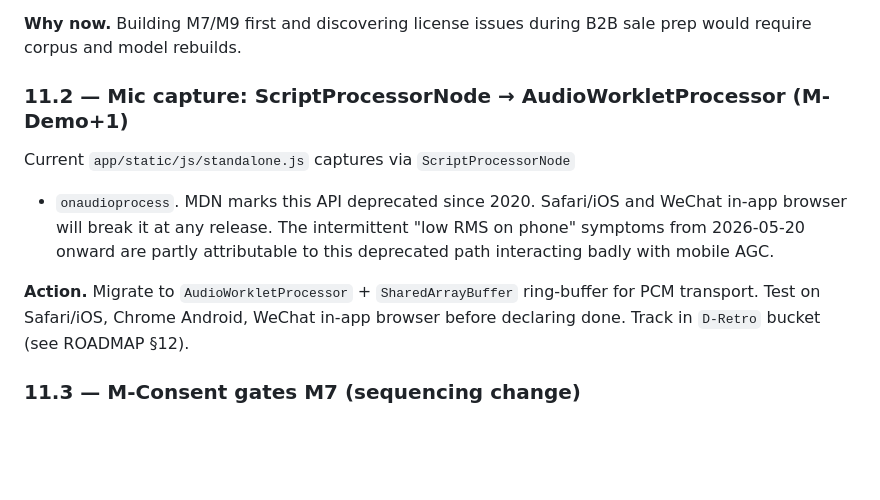
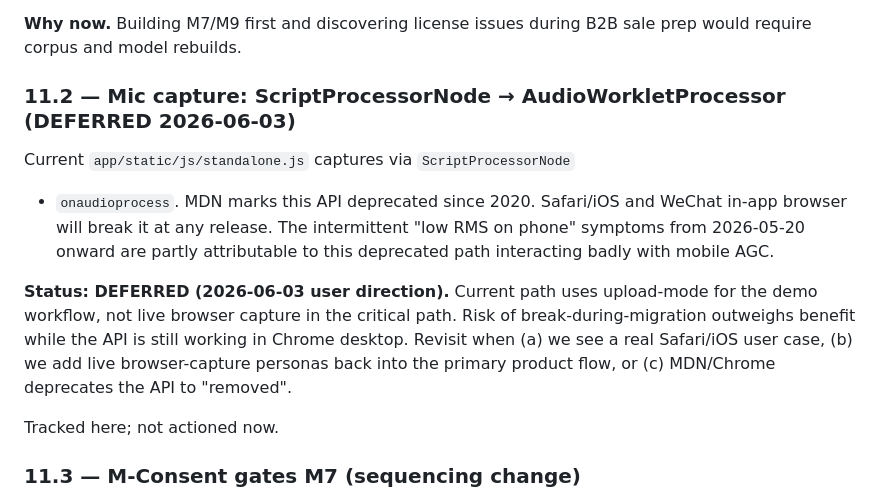
Before and after one commit to markkobo/voice-ai-pipeline, a Markdown page: RFC_M6_PERSONA_LLM_LEGACY.md, the part around the change. GitHub-like rendering; blank space fills up the shorter version.

Commit message:
docs: defer AudioWorklet migration (user direction 2026-06-03)
Per user msg 1922: current workflow uses upload-mode, not live browser
capture in the critical path. Risk of break-during-migration outweighs
benefit while ScriptProcessorNode is still functional on Chrome desktop.
Revisit triggers: real Safari/iOS user case, live-browser-capture re-
enters the primary flow, or MDN/Chrome moves the API to "removed".

RFC_M6 §11.2 status updated to DEFERRED; ROADMAP §10 D-Retro bucket
marks the migration with [DEFERRED] explanation.

Co-Authored-By: Claude Opus 4.7 <noreply@anthropic.com>

```diff
--- a/RFC_M6_PERSONA_LLM_LEGACY.md
+++ b/RFC_M6_PERSONA_LLM_LEGACY.md
@@ -425,7 +425,7 @@ pipeline (arXiv:2511.01689) instead of touching NC data.
 **Why now.** Building M7/M9 first and discovering license issues during
 B2B sale prep would require corpus and model rebuilds.
 
-### 11.2 — Mic capture: ScriptProcessorNode → AudioWorkletProcessor (M-Demo+1)
+### 11.2 — Mic capture: ScriptProcessorNode → AudioWorkletProcessor (DEFERRED 2026-06-03)
 
 Current `app/static/js/standalone.js` captures via `ScriptProcessorNode`
 + `onaudioprocess`. MDN marks this API deprecated since 2020. Safari/iOS
@@ -433,10 +433,15 @@ and WeChat in-app browser will break it at any release. The intermittent
 "low RMS on phone" symptoms from 2026-05-20 onward are partly attributable
 to this deprecated path interacting badly with mobile AGC.
 
-**Action.** Migrate to `AudioWorkletProcessor` + `SharedArrayBuffer`
-ring-buffer for PCM transport. Test on Safari/iOS, Chrome Android,
-WeChat in-app browser before declaring done. Track in `D-Retro` bucket
-(see ROADMAP §12).
+**Status: DEFERRED (2026-06-03 user direction).** Current path uses
+upload-mode for the demo workflow, not live browser capture in the
+critical path. Risk of break-during-migration outweighs benefit while
+the API is still working in Chrome desktop. Revisit when (a) we see a
+real Safari/iOS user case, (b) we add live browser-capture personas
+back into the primary product flow, or (c) MDN/Chrome deprecates the
+API to "removed".
+
+Tracked here; not actioned now.
 
 ### 11.3 — M-Consent gates M7 (sequencing change)
 
```
Also changed, not shown: docs/ROADMAP_2026Q3.md (+3 -1 lines).
